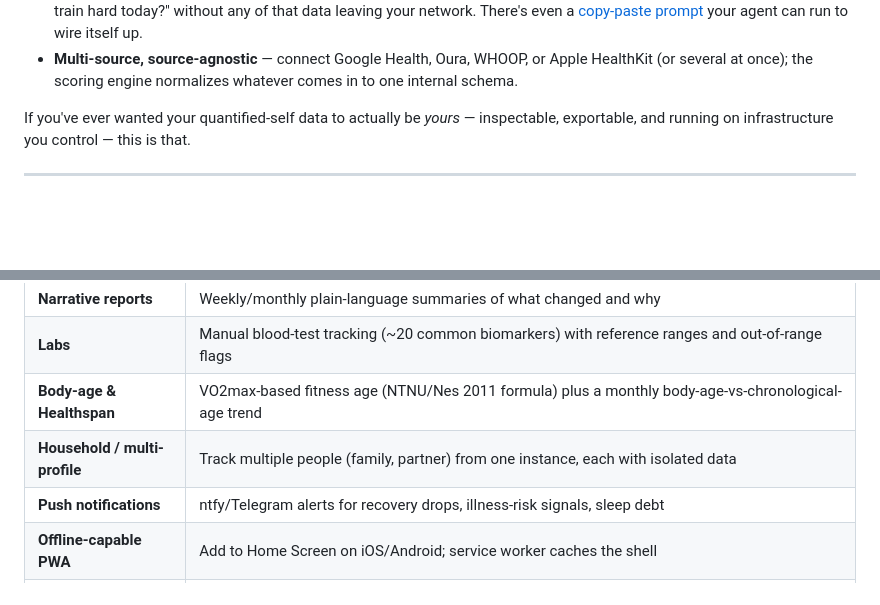
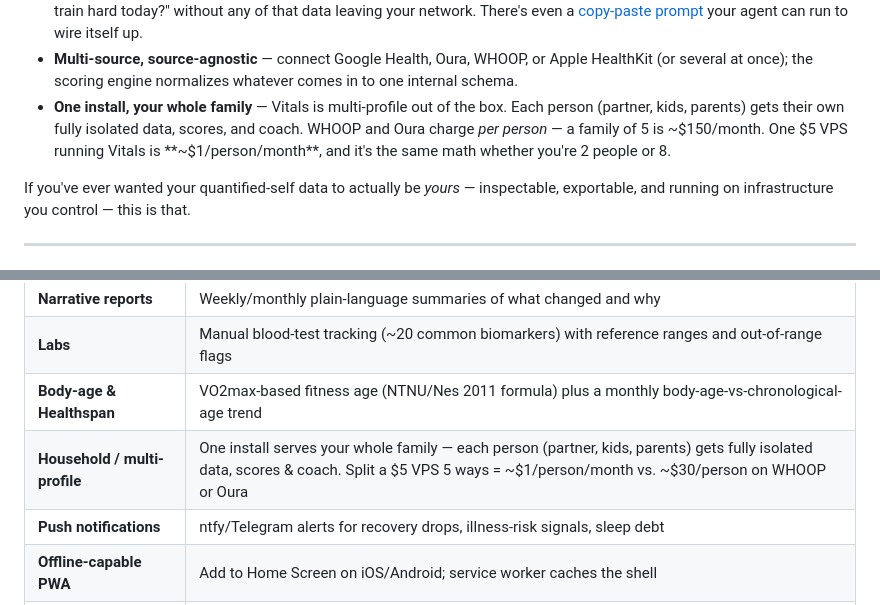
Before and after one commit to DocStream-Oficial/vitals, a Markdown page: README.md, 2 parts joined by grey strips. Rendered like a GitHub page; blank space fills up the shorter version.

Commit message:
docs: destacar household/multi-perfil como feature clave (~$1/persona/mes para toda la familia)

```diff
--- a/README.md
+++ b/README.md
@@ -54,6 +54,11 @@ Vitals takes the opposite bet:
 - **Multi-source, source-agnostic** — connect Google Health, Oura, WHOOP, or
   Apple HealthKit (or several at once); the scoring engine normalizes whatever
   comes in to one internal schema.
+- **One install, your whole family** — Vitals is multi-profile out of the box.
+  Each person (partner, kids, parents) gets their own fully isolated data,
+  scores, and coach. WHOOP and Oura charge *per person* — a family of 5 is
+  ~$150/month. One $5 VPS running Vitals is **~$1/person/month**, and it's
+  the same math whether you're 2 people or 8.
 
 If you've ever wanted your quantified-self data to actually be *yours* — inspectable,
 exportable, and running on infrastructure you control — this is that.
@@ -71,7 +76,7 @@ exportable, and running on infrastructure you control — this is that.
 | **Narrative reports** | Weekly/monthly plain-language summaries of what changed and why |
 | **Labs** | Manual blood-test tracking (~20 common biomarkers) with reference ranges and out-of-range flags |
 | **Body-age & Healthspan** | VO2max-based fitness age (NTNU/Nes 2011 formula) plus a monthly body-age-vs-chronological-age trend |
-| **Household / multi-profile** | Track multiple people (family, partner) from one instance, each with isolated data |
+| **Household / multi-profile** | One install serves your whole family — each person (partner, kids, parents) gets fully isolated data, scores & coach. Split a $5 VPS 5 ways = ~$1/person/month vs. ~$30/person on WHOOP or Oura |
 | **Push notifications** | ntfy/Telegram alerts for recovery drops, illness-risk signals, sleep debt |
 | **Offline-capable PWA** | Add to Home Screen on iOS/Android; service worker caches the shell |
 | **Native iOS app (BYO dev account)** | Capacitor shell with a native HealthKit plugin: Apple Watch HRV, sleep stages, VO₂max, ECG — built and signed by you, distributed via TestFlight |
```
